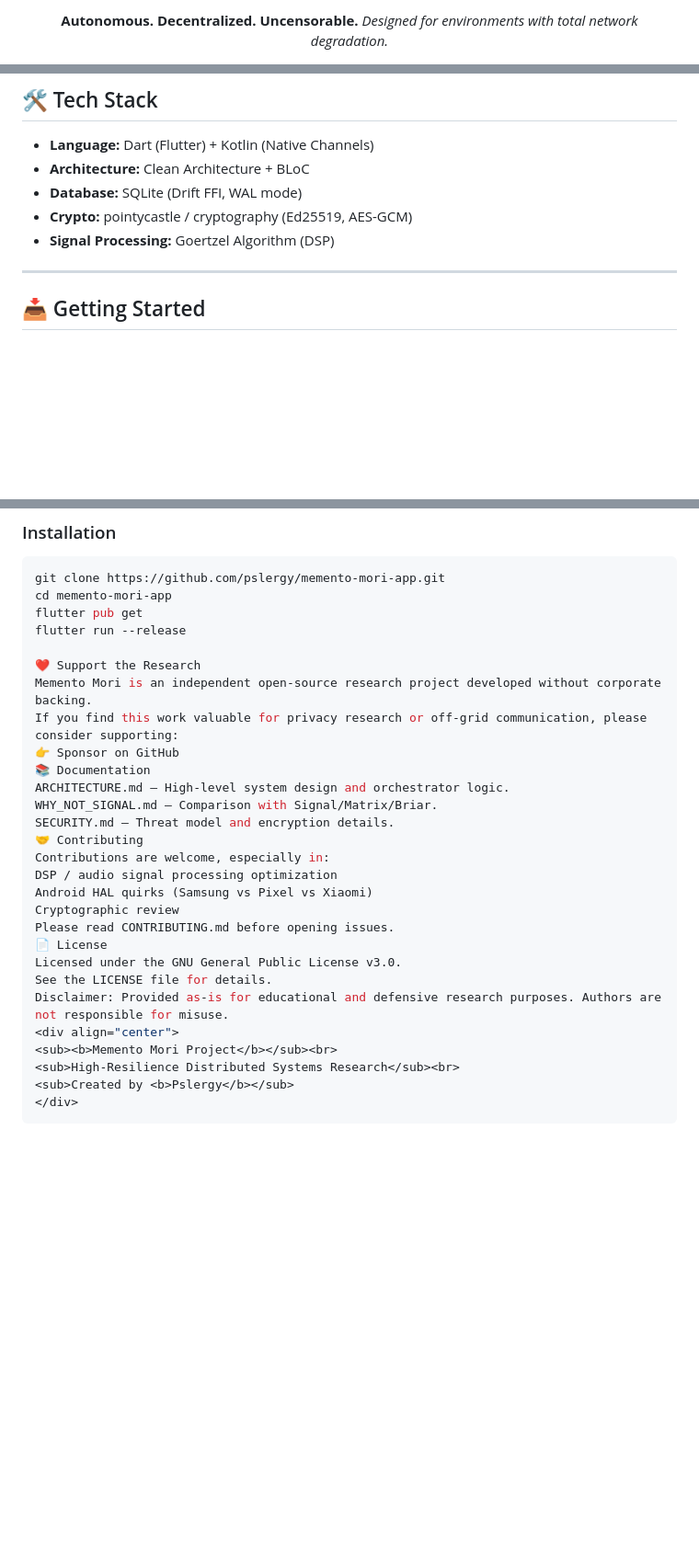
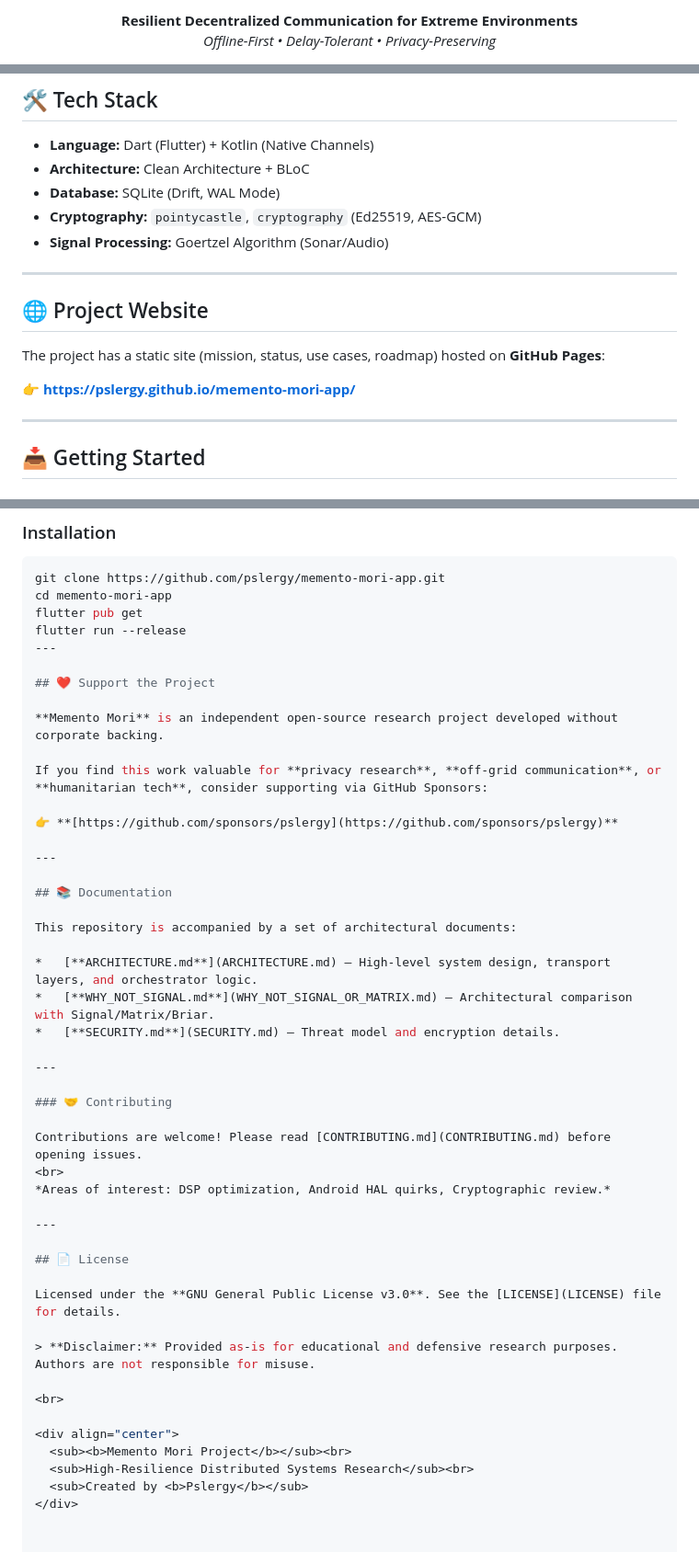
Before and after one commit to pslergy/memento-mori-app, a Markdown page: README.md, 3 parts joined by grey strips. Shown at 92% size. GitHub-like rendering; blank space fills up the shorter version.

```diff
--- a/README.md
+++ b/README.md
@@ -11,5 +11,6 @@
 
-**Autonomous. Decentralized. Uncensorable.**
-*Designed for environments with total network degradation.*
+**Resilient Decentralized Communication for Extreme Environments**
+<br>
+*Offline-First • Delay-Tolerant • Privacy-Preserving*
 
 <p align="center">
@@ -88,9 +85,17 @@ The app dynamically switches transport layers based on tactical conditions:
 
 *   **Language:** Dart (Flutter) + Kotlin (Native Channels)
 *   **Architecture:** Clean Architecture + BLoC
-*   **Database:** SQLite (Drift FFI, WAL mode)
-*   **Crypto:** pointycastle / cryptography (Ed25519, AES-GCM)
-*   **Signal Processing:** Goertzel Algorithm (DSP)
+*   **Database:** SQLite (Drift, WAL Mode)
+*   **Cryptography:** `pointycastle`, `cryptography` (Ed25519, AES-GCM)
+*   **Signal Processing:** Goertzel Algorithm (Sonar/Audio)
+
+---
+
+## 🌐 Project Website
+
+The project has a static site (mission, status, use cases, roadmap) hosted on **GitHub Pages**:
+
+👉 **[https://pslergy.github.io/memento-mori-app/](https://pslergy.github.io/memento-mori-app/)**
 
 ---
 
@@ -107,27 +112,46 @@ git clone https://github.com/pslergy/memento-mori-app.git
 cd memento-mori-app
 flutter pub get
 flutter run --release
+---
 
-❤️ Support the Research
-Memento Mori is an independent open-source research project developed without corporate backing.
-If you find this work valuable for privacy research or off-grid communication, please consider supporting:
-👉 Sponsor on GitHub
-📚 Documentation
-ARCHITECTURE.md — High-level system design and orchestrator logic.
-WHY_NOT_SIGNAL.md — Comparison with Signal/Matrix/Briar.
-SECURITY.md — Threat model and encryption details.
-🤝 Contributing
-Contributions are welcome, especially in:
-DSP / audio signal processing optimization
-Android HAL quirks (Samsung vs Pixel vs Xiaomi)
-Cryptographic review
-Please read CONTRIBUTING.md before opening issues.
-📄 License
-Licensed under the GNU General Public License v3.0.
-See the LICENSE file for details.
-Disclaimer: Provided as-is for educational and defensive research purposes. Authors are not responsible for misuse.
+## ❤️ Support the Project
+
+**Memento Mori** is an independent open-source research project developed without corporate backing.
+
+If you find this work valuable for **privacy research**, **off-grid communication**, or **humanitarian tech**, consider supporting via GitHub Sponsors:
+
+👉 **[https://github.com/sponsors/pslergy](https://github.com/sponsors/pslergy)**
+
+---
+
+## 📚 Documentation
+
+This repository is accompanied by a set of architectural documents:
+
+*   [**ARCHITECTURE.md**](ARCHITECTURE.md) — High-level system design, transport layers, and orchestrator logic.
+*   [**WHY_NOT_SIGNAL.md**](WHY_NOT_SIGNAL_OR_MATRIX.md) — Architectural comparison with Signal/Matrix/Briar.
+*   [**SECURITY.md**](SECURITY.md) — Threat model and encryption details.
+
+---
+
+### 🤝 Contributing
+
+Contributions are welcome! Please read [CONTRIBUTING.md](CONTRIBUTING.md) before opening issues.
+<br>
+*Areas of interest: DSP optimization, Android HAL quirks, Cryptographic review.*
+
+---
+
+## 📄 License
+
+Licensed under the **GNU General Public License v3.0**. See the [LICENSE](LICENSE) file for details.
+
+> **Disclaimer:** Provided as-is for educational and defensive research purposes. Authors are not responsible for misuse.
+
+<br>
+
 <div align="center">
-<sub><b>Memento Mori Project</b></sub><br>
-<sub>High-Resilience Distributed Systems Research</sub><br>
-<sub>Created by <b>Pslergy</b></sub>
+  <sub><b>Memento Mori Project</b></sub><br>
+  <sub>High-Resilience Distributed Systems Research</sub><br>
+  <sub>Created by <b>Pslergy</b></sub>
 </div>
```
Also changed, not shown: other parts of README.md (+31 -37 lines).
